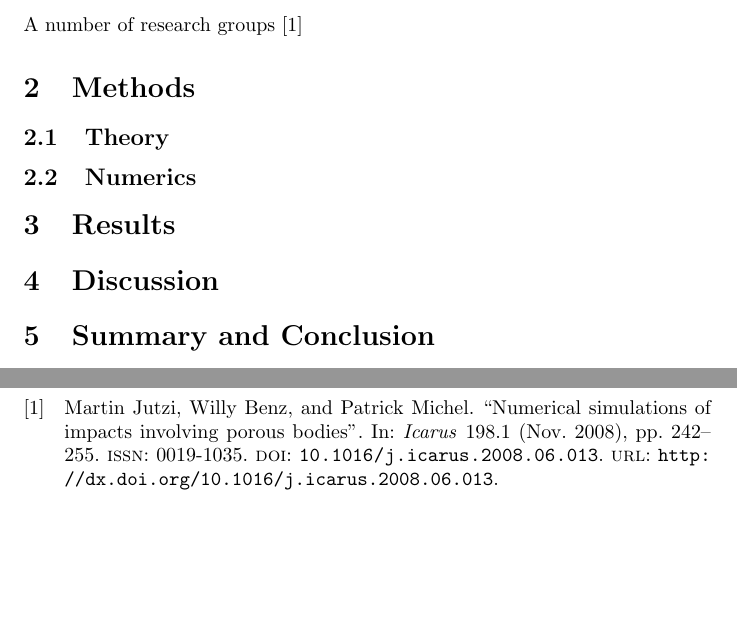
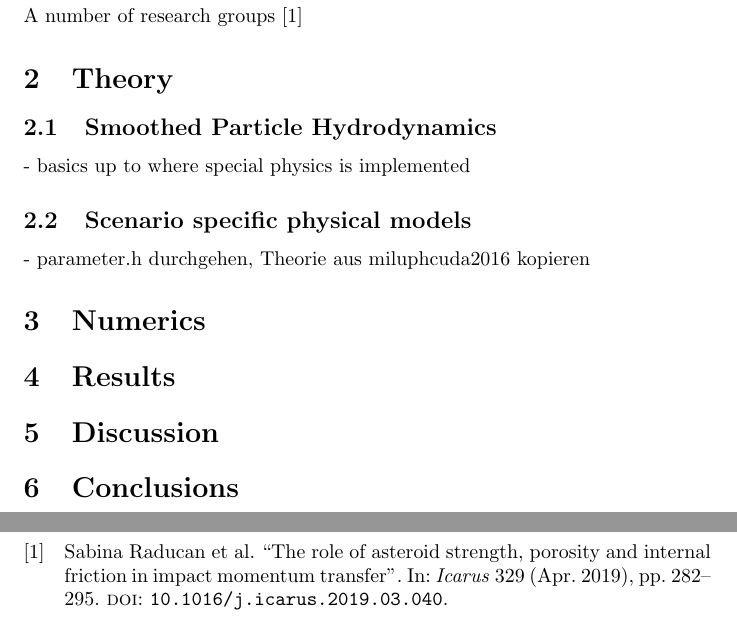
Before and after one commit to maxtue/DidymoonImpact, a LaTeX thesis (MasterThesis/thesis/MasterThesis.tex, which reads MasterThesis/thesis/sections/2_Introduction.tex, MasterThesis/thesis/sections/3_Theory.tex): two parts of pages 3 and 4 of 4, joined at a grey line, cut so that both start at the same text, the shorter picture padded with empty space. Compiled offline with pdfLaTeX.

Commit message:
added individual files for sections

```diff
--- a/MasterThesis/thesis/MasterThesis.tex
+++ b/MasterThesis/thesis/MasterThesis.tex
@@ -30,11 +28,14 @@
-\subsection{State of Research}
-A number of research groups \cite{Jutzi_p_alpha_1}
-\section{Methods}
-\subsection{Theory}
-\subsection{Numerics}
+\input{sections/2_Introduction.tex}
+\section{Theory}
+\input{sections/3_Theory.tex}
+\section{Numerics}
+\input{sections/4_Numerics.tex}
 \section{Results}
+\input{sections/5_Results.tex}
 \section{Discussion}
-\section{Summary and Conclusion}
+\input{sections/6_Discussion.tex}
+\section{Conclusions}
+\input{sections/7_Conclusions.tex}
 
 % References
 \newpage
--- /dev/null
+++ b/MasterThesis/thesis/sections/2_Introduction.tex
@@ -0,0 +1 @@
+A number of research groups \cite{Raducan_2019_strength}
--- /dev/null
+++ b/MasterThesis/thesis/sections/3_Theory.tex
@@ -0,0 +1,5 @@
+\subsection{Smoothed Particle Hydrodynamics}
+- basics up to where special physics is implemented
+
+\subsection{Scenario specific physical models}
+- parameter.h durchgehen, Theorie aus miluphcuda2016 kopieren
```
Also changed, not shown: MasterThesis/thesis/MasterThesis_References.bib (+1 -1 lines), MasterThesis/thesis/sections/1_Abstract.tex (added, +1 -0 lines), MasterThesis/thesis/MasterThesis.pdf, MasterThesis/thesis/sections/4_Numerics.tex (added), MasterThesis/thesis/sections/5_Results.tex (added), MasterThesis/thesis/sections/6_Discussion.tex (added), MasterThesis/thesis/sections/7_Conclusions.tex (added), MasterThesis/thesis/MasterThesis.tex (12 more changed lines).
